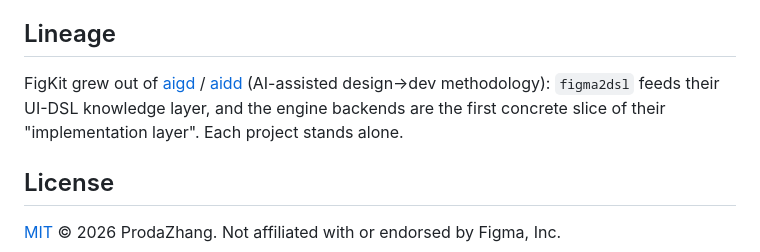
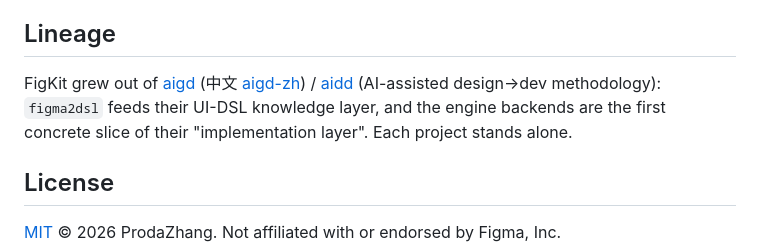
Before and after one commit to ProdaZhang/figkit, a Markdown page: README.md, the part around the change. GitHub-like rendering.

Commit message:
docs: ecosystem cross-links in README + issue templates

```diff
--- a/README.md
+++ b/README.md
@@ -75,7 +75,7 @@ Per-skill usage lives in each `figma2*/SKILL.md`; the folders double as [Claude
 
 ## Lineage
 
-FigKit grew out of [aigd](https://github.com/ProdaZhang/aigd) / [aidd](https://github.com/ProdaZhang/aidd) (AI-assisted design→dev methodology): `figma2dsl` feeds their UI-DSL knowledge layer, and the engine backends are the first concrete slice of their "implementation layer". Each project stands alone.
+FigKit grew out of [aigd](https://github.com/ProdaZhang/aigd) (中文 [aigd-zh](https://github.com/ProdaZhang/aigd-zh)) / [aidd](https://github.com/ProdaZhang/aidd) (AI-assisted design→dev methodology): `figma2dsl` feeds their UI-DSL knowledge layer, and the engine backends are the first concrete slice of their "implementation layer". Each project stands alone.
 
 ## License
 
```
Also changed, not shown: .github/ISSUE_TEMPLATE/bug_report.md (added, +20 -0 lines), .github/ISSUE_TEMPLATE/feature_request.md (added, +13 -0 lines).
